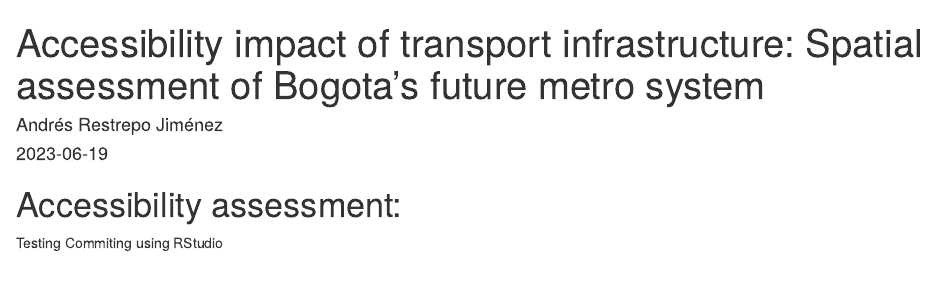
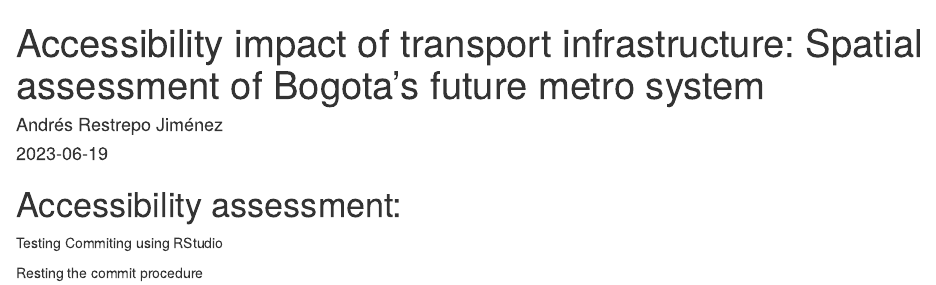
Before and after one commit to rpoandres/MSc_USS_Dissertation, an R Markdown document (Main_R.Rmd): the page in a window 1100 px wide, from its top. Rendered offline with R 4.5, knitr and Pandoc, with nearby package versions.

Commit message:
Retesting commit procedure

```diff
--- a/Main_R.Rmd
+++ b/Main_R.Rmd
@@ -12,3 +12,5 @@ knitr::opts_chunk$set(echo = TRUE)
 # Accessibility assessment:
 
 Testing Commiting using RStudio
+
+Resting the commit procedure
```
